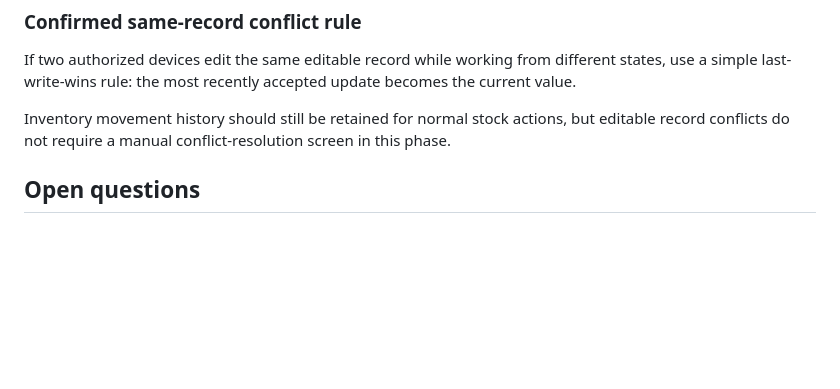
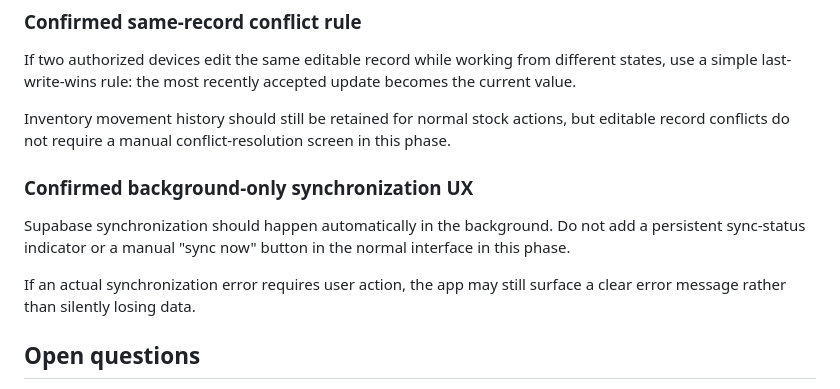
Before and after one commit to AM-naguib/5areta, a Markdown page: MEMORY.md, the part around the change. GitHub-like rendering; blank space fills up the shorter version.

Commit message:
Record background-only sync UX decision

```diff
--- a/MEMORY.md
+++ b/MEMORY.md
@@ -180,6 +180,11 @@ If two authorized devices edit the same editable record while working from diffe
 
 Inventory movement history should still be retained for normal stock actions, but editable record conflicts do not require a manual conflict-resolution screen in this phase.
 
+### Confirmed background-only synchronization UX
+Supabase synchronization should happen automatically in the background. Do not add a persistent sync-status indicator or a manual "sync now" button in the normal interface in this phase.
+
+If an actual synchronization error requires user action, the app may still surface a clear error message rather than silently losing data.
+
 ## Open questions
 - Device revocation/reset flow if a phone or shop device is lost.
 - How to migrate any existing local data into Supabase when the migration goes live.
```
